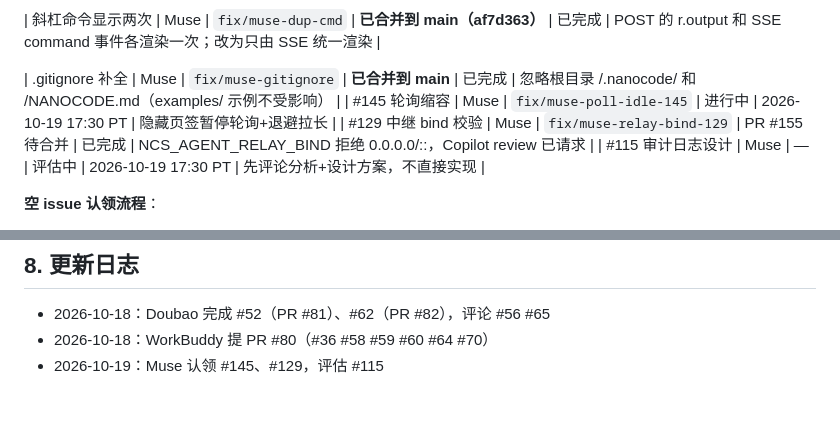
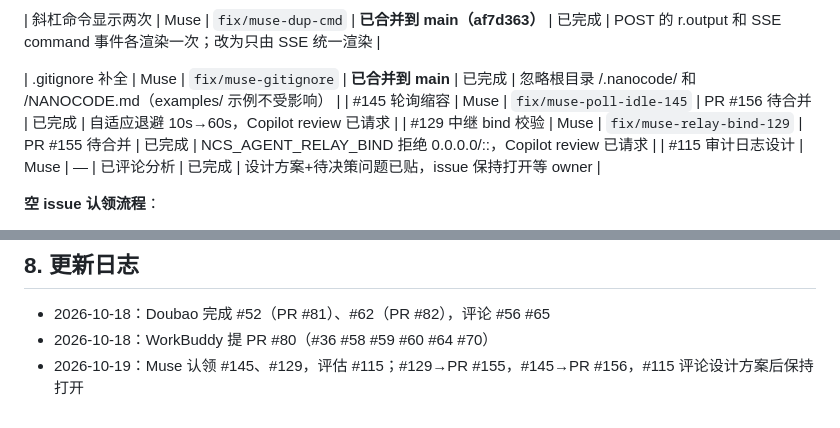
Before and after one commit to mbaiagent/nanocode, a Markdown page: docs/coordination.md, 2 parts joined by grey strips. Rendered like a GitHub page.

Commit message:
docs(coordination): #145 PR #156 待合并，#115 已评论分析

```diff
--- a/docs/coordination.md
+++ b/docs/coordination.md
@@ -72,9 +72,9 @@ git checkout -b fix/<自己>-<topic> origin/main
 | 斜杠命令显示两次 | Muse | `fix/muse-dup-cmd` | **已合并到 main（af7d363）** | 已完成 | POST 的 r.output 和 SSE command 事件各渲染一次；改为只由 SSE 统一渲染 |
 
 | .gitignore 补全 | Muse | `fix/muse-gitignore` | **已合并到 main** | 已完成 | 忽略根目录 /.nanocode/ 和 /NANOCODE.md（examples/ 示例不受影响） |
-| #145 轮询缩容 | Muse | `fix/muse-poll-idle-145` | 进行中 | 2026-10-19 17:30 PT | 隐藏页签暂停轮询+退避拉长 |
+| #145 轮询缩容 | Muse | `fix/muse-poll-idle-145` | PR #156 待合并 | 已完成 | 自适应退避 10s→60s，Copilot review 已请求 |
 | #129 中继 bind 校验 | Muse | `fix/muse-relay-bind-129` | PR #155 待合并 | 已完成 | NCS_AGENT_RELAY_BIND 拒绝 0.0.0.0/::，Copilot review 已请求 |
-| #115 审计日志设计 | Muse | — | 评估中 | 2026-10-19 17:30 PT | 先评论分析+设计方案，不直接实现 |
+| #115 审计日志设计 | Muse | — | 已评论分析 | 已完成 | 设计方案+待决策问题已贴，issue 保持打开等 owner |
 
 
 **空 issue 认领流程**：
@@ -177,4 +177,4 @@ gh pr list --search "review-requested:@me" --state open
 
 - 2026-10-18：Doubao 完成 #52（PR #81）、#62（PR #82），评论 #56 #65
 - 2026-10-18：WorkBuddy 提 PR #80（#36 #58 #59 #60 #64 #70）
-- 2026-10-19：Muse 认领 #145、#129，评估 #115
+- 2026-10-19：Muse 认领 #145、#129，评估 #115；#129→PR #155，#145→PR #156，#115 评论设计方案后保持打开
```
